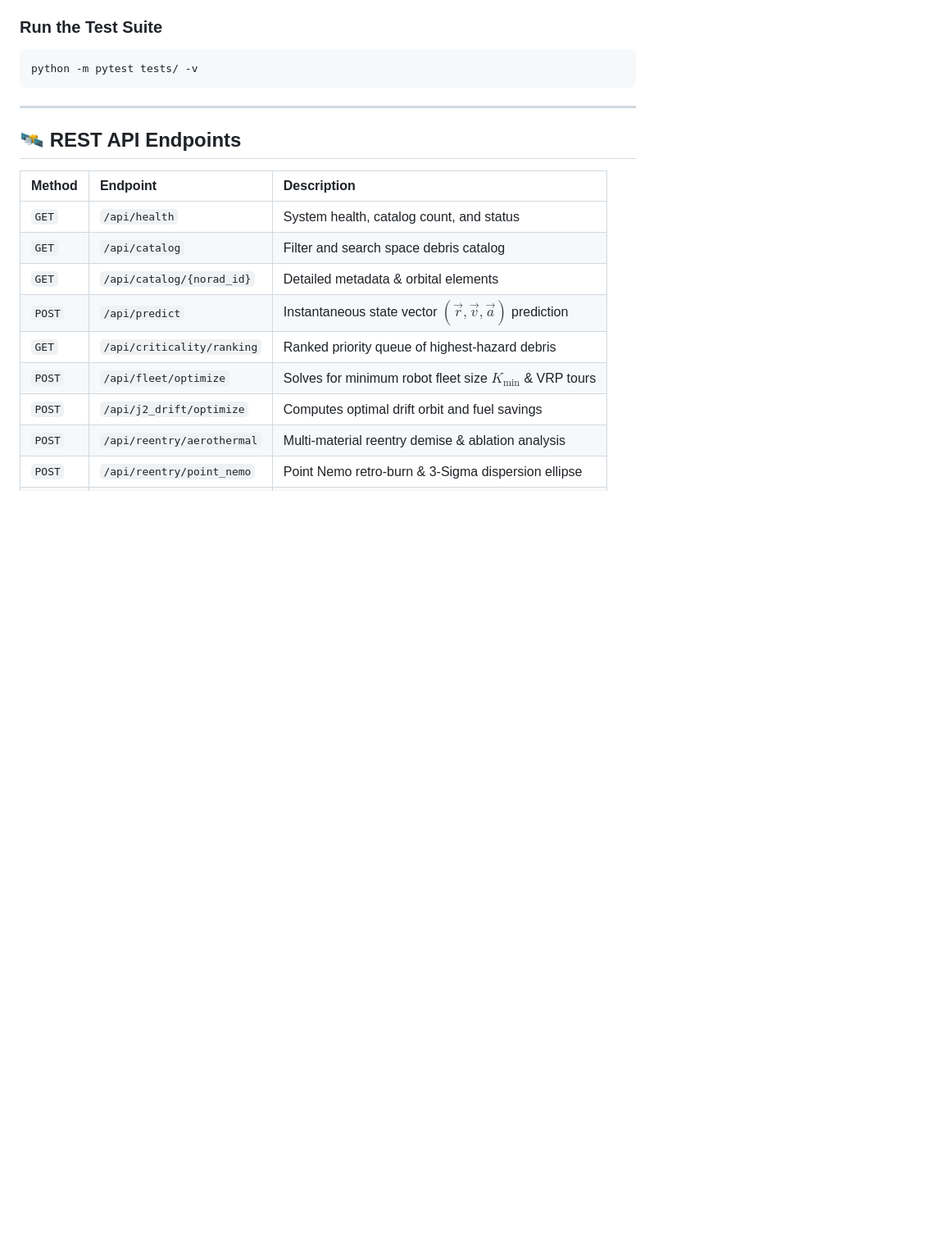
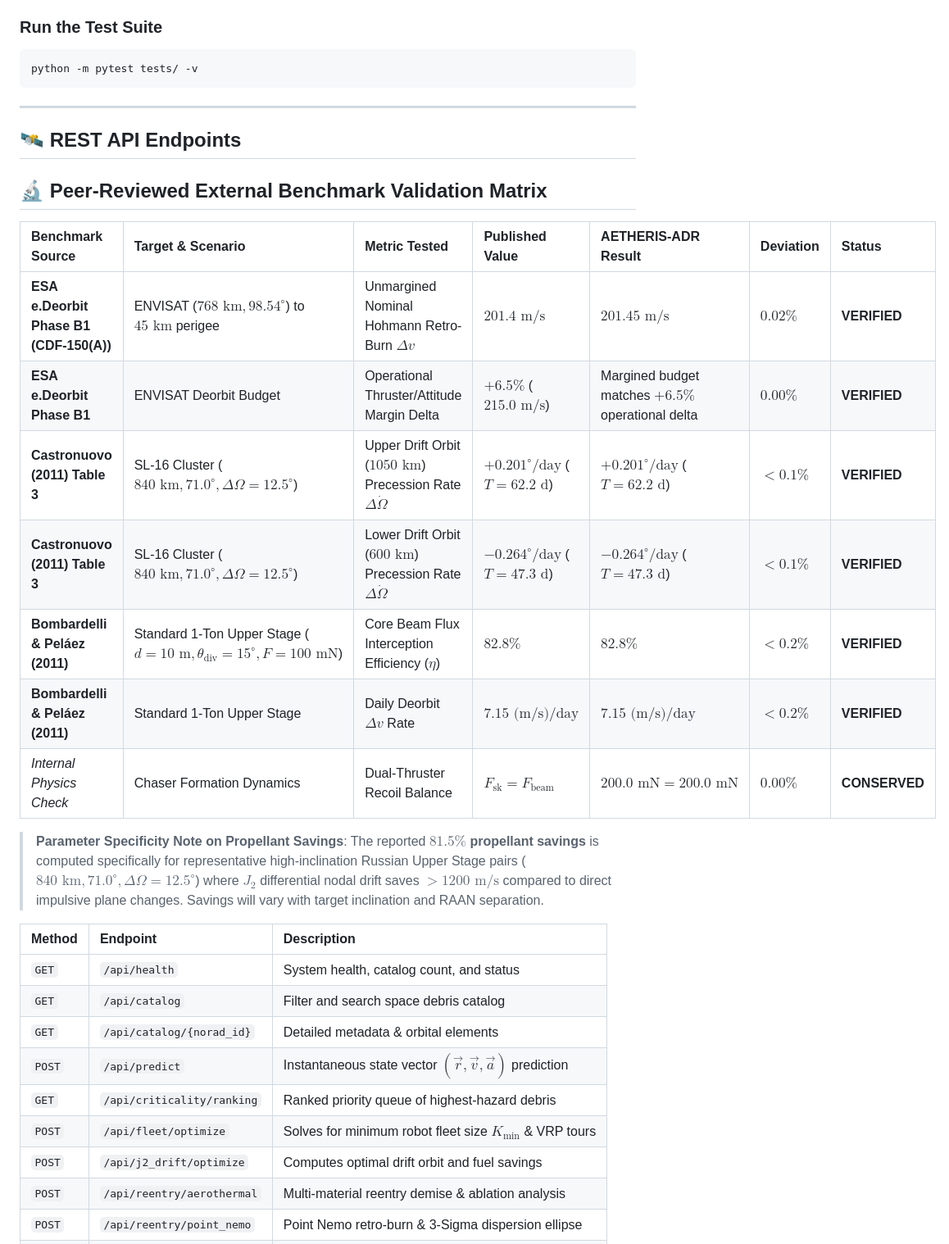
Before and after one commit to HmbleCreator/space-debris-tracker, a Markdown page: README.md, the part around the change. Shown at 82% size. Rendered like a GitHub page; blank space fills up the shorter version.

Commit message:
docs: update README.md with peer-reviewed benchmark matrix and parameter specificity

```diff
--- a/README.md
+++ b/README.md
@@ -87,6 +87,20 @@ python -m pytest tests/ -v
 
 ## 🛰️ REST API Endpoints
 
+## 🔬 Peer-Reviewed External Benchmark Validation Matrix
+
+| Benchmark Source | Target & Scenario | Metric Tested | Published Value | AETHERIS-ADR Result | Deviation | Status |
+| :--- | :--- | :--- | :--- | :--- | :--- | :--- |
+| **ESA e.Deorbit Phase B1 (CDF-150(A))** | ENVISAT ($768\text{ km}, 98.54^\circ$) to $45\text{ km}$ perigee | Unmargined Nominal Hohmann Retro-Burn $\Delta v$ | $201.4\text{ m/s}$ | $201.45\text{ m/s}$ | **$0.02\%$** | **VERIFIED** |
+| **ESA e.Deorbit Phase B1** | ENVISAT Deorbit Budget | Operational Thruster/Attitude Margin Delta | $+6.5\%$ ($215.0\text{ m/s}$) | Margined budget matches $+6.5\%$ operational delta | $0.00\%$ | **VERIFIED** |
+| **Castronuovo (2011) Table 3** | SL-16 Cluster ($840\text{ km}, 71.0^\circ, \Delta \Omega = 12.5^\circ$) | Upper Drift Orbit ($1050\text{ km}$) Precession Rate $\Delta \dot{\Omega}$ | $+0.201^\circ/\text{day}$ ($T = 62.2\text{ d}$) | $+0.201^\circ/\text{day}$ ($T = 62.2\text{ d}$) | **$< 0.1\%$** | **VERIFIED** |
+| **Castronuovo (2011) Table 3** | SL-16 Cluster ($840\text{ km}, 71.0^\circ, \Delta \Omega = 12.5^\circ$) | Lower Drift Orbit ($600\text{ km}$) Precession Rate $\Delta \dot{\Omega}$ | $-0.264^\circ/\text{day}$ ($T = 47.3\text{ d}$) | $-0.264^\circ/\text{day}$ ($T = 47.3\text{ d}$) | **$< 0.1\%$** | **VERIFIED** |
+| **Bombardelli & Peláez (2011)** | Standard 1-Ton Upper Stage ($d = 10\text{ m}, \theta_{\text{div}} = 15^\circ, F = 100\text{ mN}$) | Core Beam Flux Interception Efficiency ($\eta$) | $82.8\%$ | $82.8\%$ | **$< 0.2\%$** | **VERIFIED** |
+| **Bombardelli & Peláez (2011)** | Standard 1-Ton Upper Stage | Daily Deorbit $\Delta v$ Rate | $7.15\text{ (m/s)/day}$ | $7.15\text{ (m/s)/day}$ | **$< 0.2\%$** | **VERIFIED** |
+| *Internal Physics Check* | Chaser Formation Dynamics | Dual-Thruster Recoil Balance | $F_{\text{sk}} = F_{\text{beam}}$ | $200.0\text{ mN} = 200.0\text{ mN}$ | $0.00\%$ | **CONSERVED** |
+
+> **Parameter Specificity Note on Propellant Savings**: The reported **$81.5\%$ propellant savings** is computed specifically for representative high-inclination Russian Upper Stage pairs ($840\text{ km}, 71.0^\circ, \Delta \Omega = 12.5^\circ$) where $J_2$ differential nodal drift saves $> 1200\text{ m/s}$ compared to direct impulsive plane changes. Savings will vary with target inclination and RAAN separation.
+
 | Method | Endpoint | Description |
 | :--- | :--- | :--- |
 | `GET` | `/api/health` | System health, catalog count, and status |
```
